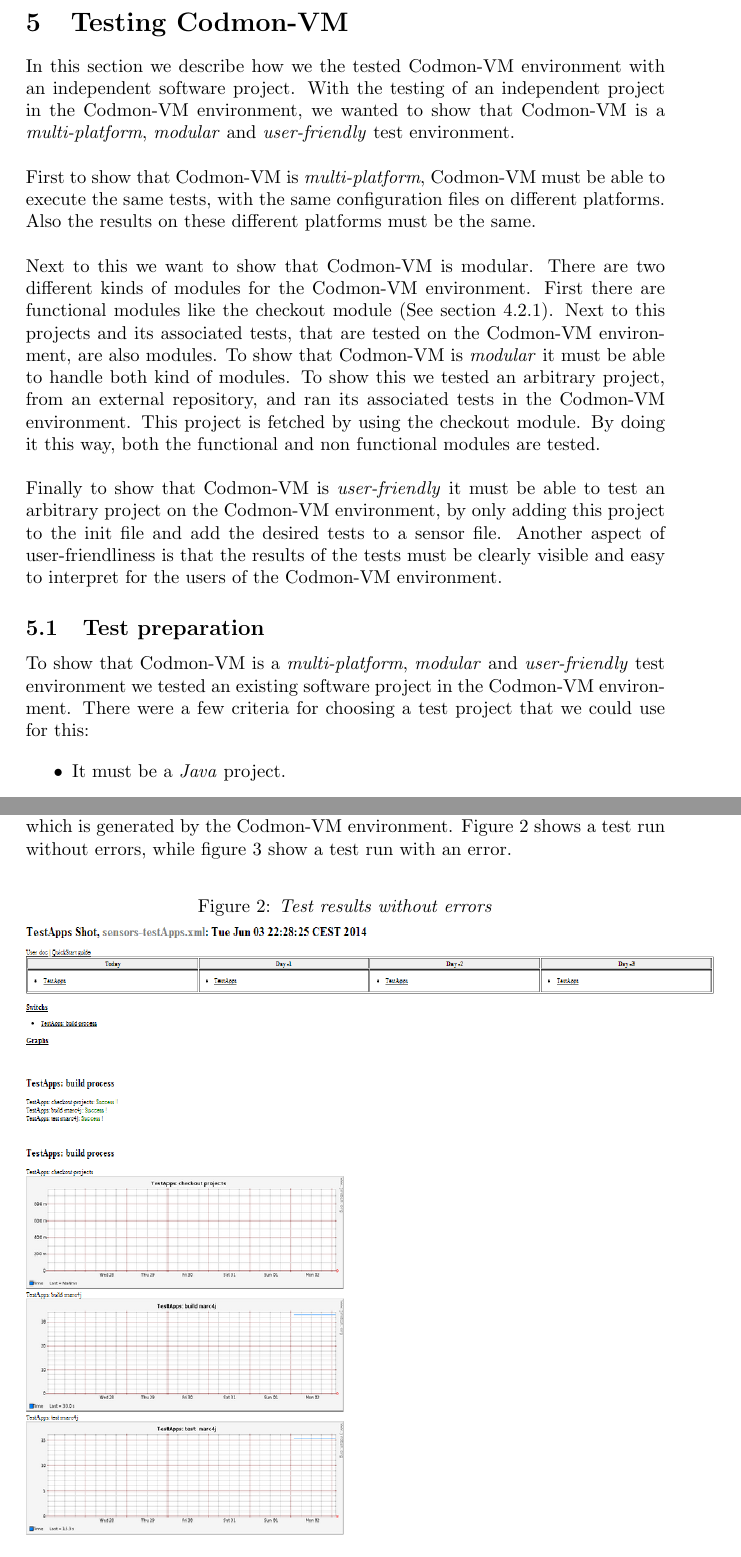
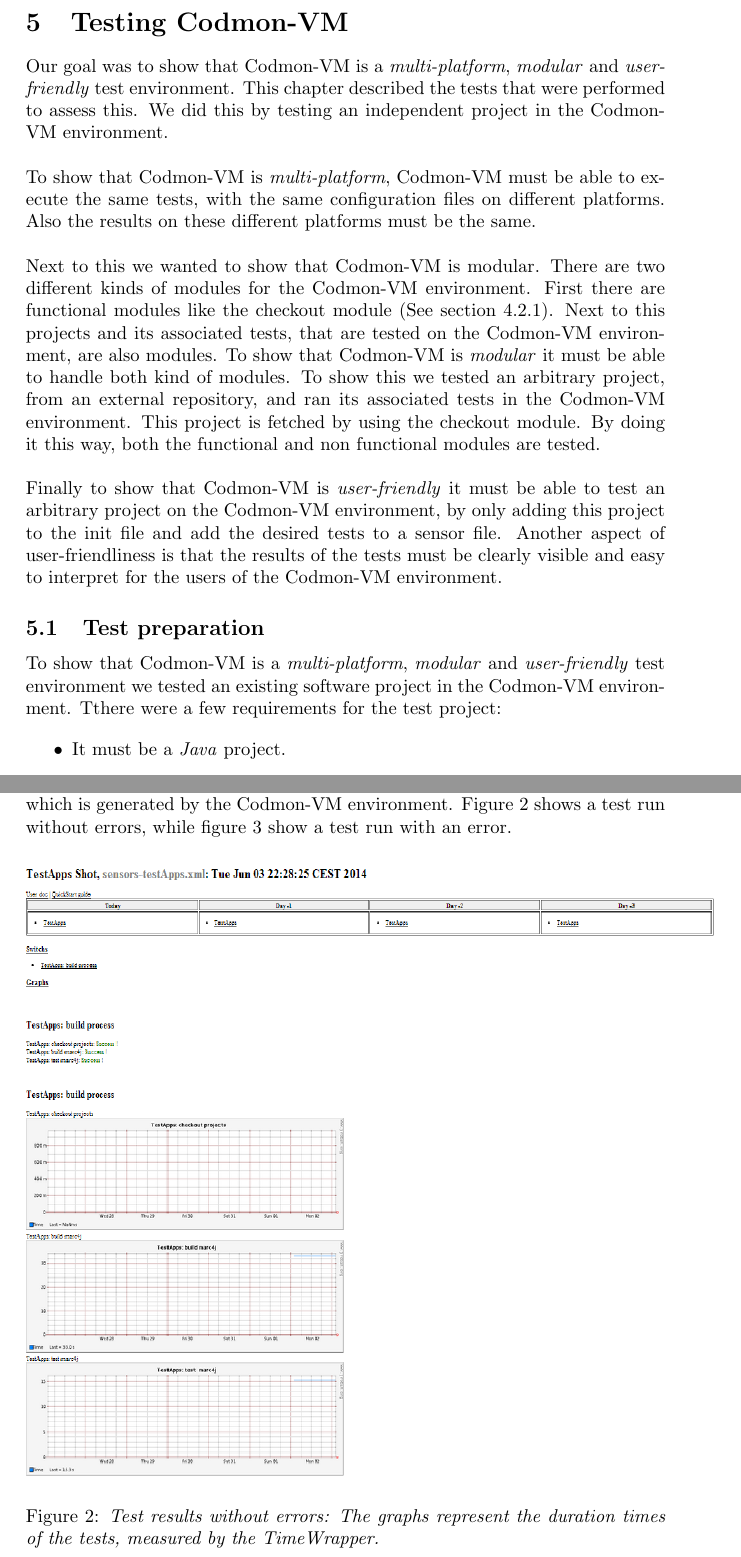
Before and after one commit to JungleComputing/codmon, a LaTeX thesis (doc/report/MasterThesis.tex): two parts of pages 19 and 22 of 36, joined at a grey line, cut so that both start at the same text. Compiled offline with pdfLaTeX.

Commit message:
Feedback versie 1112

```diff
--- a/doc/report/MasterThesis.tex
+++ b/doc/report/MasterThesis.tex
@@ -519,14 +519,14 @@ install and preconfigure \project{} in this image. When this is done successfull
 \newpage
 \section{Testing \project{}}
 \label{test}
-In this section we describe how we the tested \project{} environment with an independent software project. With the testing of an independent project in the \project{} environment, we wanted to show that
-\project{} is a \emph{multi-platform}, \emph{modular} and \emph{user-friendly} test environment.\\
+Our goal was to show that \project{} is a \emph{multi-platform}, \emph{modular} and \emph{user-friendly} test environment. This chapter described the tests that were performed to assess this. We did this
+by testing an independent project in the \project{} environment.\\
 
-\noindent First to show that \project{} is \emph{multi-platform}, \project{} must be able to execute the same tests, with the same configuration files on different platforms. Also the results on these different
+\noindent To show that \project{} is \emph{multi-platform}, \project{} must be able to execute the same tests, with the same configuration files on different platforms. Also the results on these different
 platforms must be the same.\\
 
 
-\noindent Next to this we want to show that \project{} is modular. There are two different kinds of modules for the \project{} environment. First there are functional modules like the checkout module (See
+\noindent Next to this we wanted to show that \project{} is modular. There are two different kinds of modules for the \project{} environment. First there are functional modules like the checkout module (See
 section \ref{imp:checkout}). Next to this projects and its associated tests, that are tested on the \project{} environment, are also modules. To show that \project{} is \emph{modular} it must be able to
 handle both kind of modules. To show this we tested an arbitrary project, from an external repository, and ran its associated tests in the \project{} environment. This project is fetched by using the
 checkout module. By doing it this way, both the functional and non functional modules are tested.\\
@@ -536,8 +536,8 @@ tests to a sensor file. Another aspect of user-friendliness is that the results
 
 \subsection{Test preparation}
 \label{test:prep}
-To show that \project{} is a \emph{multi-platform}, \emph{modular} and \emph{user-friendly} test environment we tested an existing software project in the \project{} environment. There were a few criteria
-for choosing a test project that we could use for this:
+To show that \project{} is a \emph{multi-platform}, \emph{modular} and \emph{user-friendly} test environment we tested an existing software project in the \project{} environment. Tthere were a few
+requirements for the test project:
 
 \begin{itemize}
 \item It must be a \emph{Java} project.
@@ -628,9 +628,9 @@ tests described in section \ref{test:exec} are shown in figure 2 and 3. Both fig
 environment.  Figure 2 shows a test run without errors, while figure 3 show a test run with an error.
 
 \begin{figure}[!ht]
-  \caption{\emph{Test results without errors}}
   \centering
     \includegraphics[scale=0.5]{testResultsGood}
+\caption{\emph{Test results without errors: The graphs represent the duration times of the tests, measured by the TimeWrapper.}}
 \end{figure}
 
 
```
Also changed, not shown: doc/report/MasterThesis.pdf, doc/report/MasterThesis.tex (14 more changed lines).
